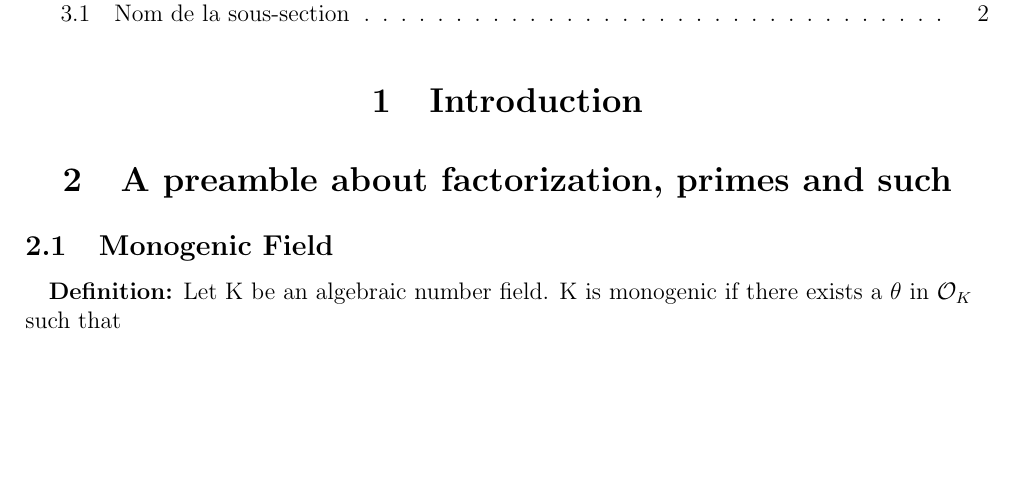
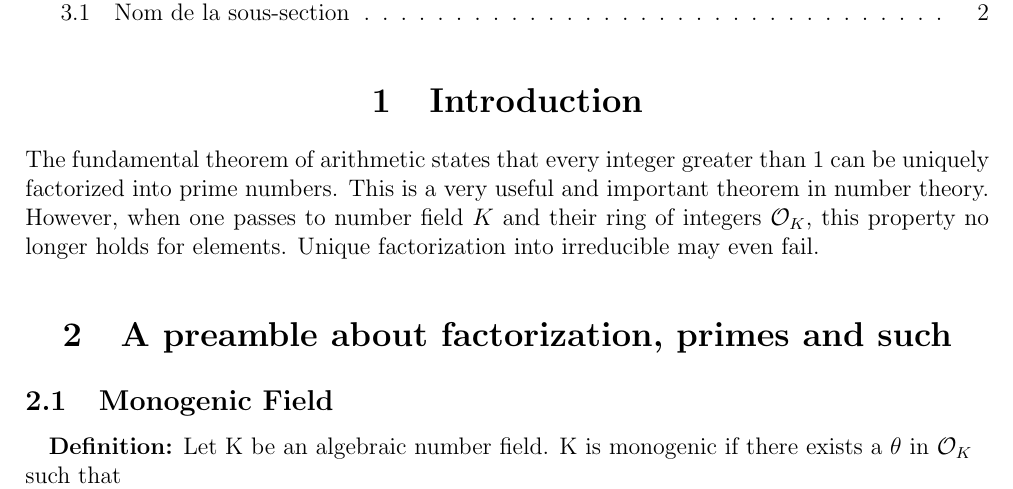
Before and after one commit to amebouch/MAT4167, a LaTeX document (main.tex, which reads sections/1_intro.tex): part of page 1 of 2, cut so that both start at the same text, the shorter picture padded with empty space. Compiled offline with pdfLaTeX.

Commit message:
début intro

```diff
--- a/sections/1_intro.tex
+++ b/sections/1_intro.tex
@@ -1 +1,5 @@
 \section{Introduction}
+The fundamental theorem of arithmetic states that every integer greater than 1 can be uniquely factorized into prime numbers.
+This is a very useful and important theorem in number theory.
+However, when one passes to number field $K$ and their ring of integers $\mathcal{O}_K$, this property no longer holds for elements.
+Unique factorization into irreducible may even fail.
```
Also changed, not shown: main.pdf.
